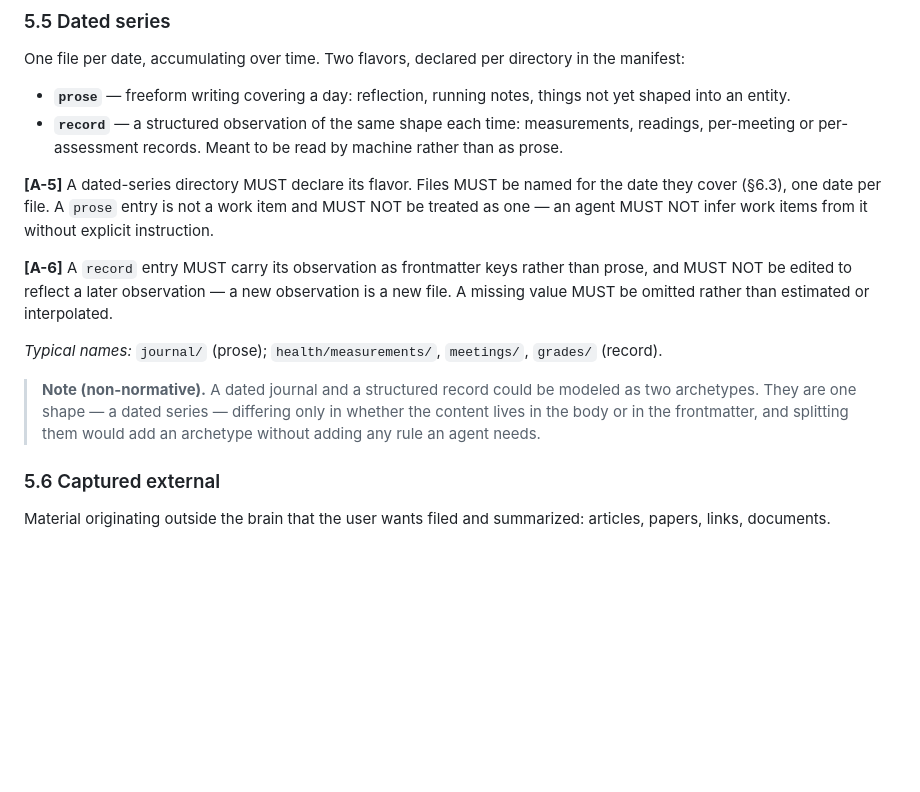
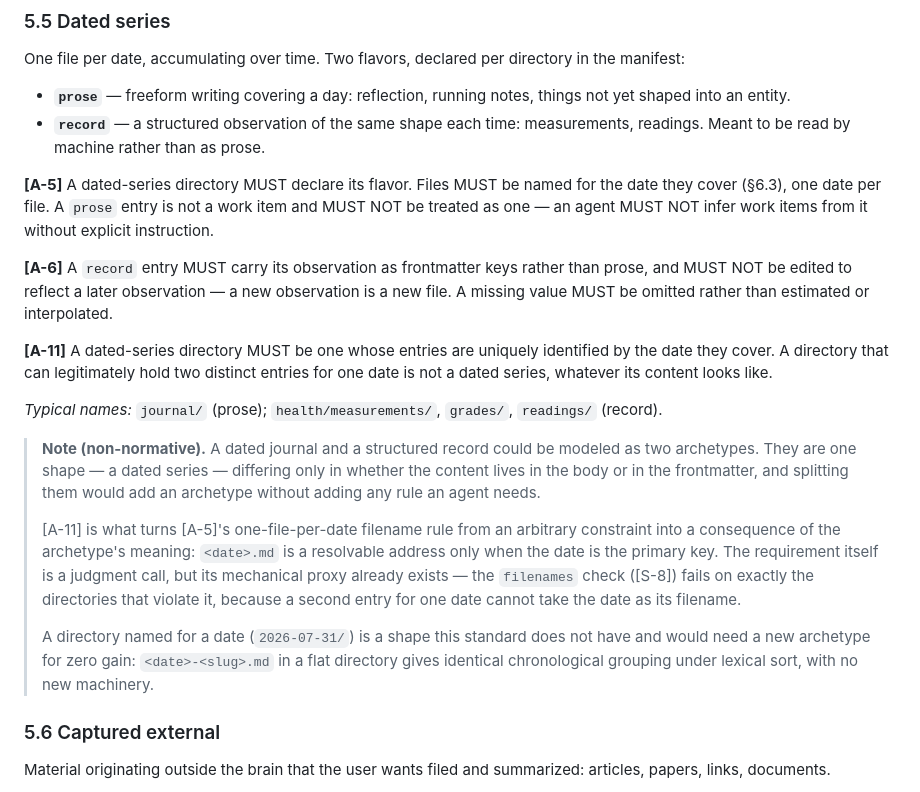
Before and after one commit to pserey/megabrain.md, a Markdown page: docs/SPEC.md, the part around one of its changes. Rendered like a GitHub page; blank space fills up the shorter version.

```diff
--- a/docs/SPEC.md
+++ b/docs/SPEC.md
@@ -132,15 +132,21 @@ The durable record of what was completed, one line per closed item.
 One file per date, accumulating over time. Two flavors, declared per directory in the manifest:
 
 - **`prose`** — freeform writing covering a day: reflection, running notes, things not yet shaped into an entity.
-- **`record`** — a structured observation of the same shape each time: measurements, readings, per-meeting or per-assessment records. Meant to be read by machine rather than as prose.
+- **`record`** — a structured observation of the same shape each time: measurements, readings. Meant to be read by machine rather than as prose.
 
 **[A-5]** A dated-series directory MUST declare its flavor. Files MUST be named for the date they cover (§6.3), one date per file. A `prose` entry is not a work item and MUST NOT be treated as one — an agent MUST NOT infer work items from it without explicit instruction.
 
 **[A-6]** A `record` entry MUST carry its observation as frontmatter keys rather than prose, and MUST NOT be edited to reflect a later observation — a new observation is a new file. A missing value MUST be omitted rather than estimated or interpolated.
 
-*Typical names:* `journal/` (prose); `health/measurements/`, `meetings/`, `grades/` (record).
+**[A-11]** A dated-series directory MUST be one whose entries are uniquely identified by the date they cover. A directory that can legitimately hold two distinct entries for one date is not a dated series, whatever its content looks like.
+
+*Typical names:* `journal/` (prose); `health/measurements/`, `grades/`, `readings/` (record).
 
 > **Note (non-normative).** A dated journal and a structured record could be modeled as two archetypes. They are one shape — a dated series — differing only in whether the content lives in the body or in the frontmatter, and splitting them would add an archetype without adding any rule an agent needs.
+>
+> [A-11] is what turns [A-5]'s one-file-per-date filename rule from an arbitrary constraint into a consequence of the archetype's meaning: `<date>.md` is a resolvable address only when the date is the primary key. The requirement itself is a judgment call, but its mechanical proxy already exists — the `filenames` check ([S-8]) fails on exactly the directories that violate it, because a second entry for one date cannot take the date as its filename.
+>
+> A directory named for a date (`2026-07-31/`) is a shape this standard does not have and would need a new archetype for zero gain: `<date>-<slug>.md` in a flat directory gives identical chronological grouping under lexical sort, with no new machinery.
 
 ### 5.6 Captured external
 
```
Also changed, not shown: other parts of docs/SPEC.md (+25 -2 lines).
